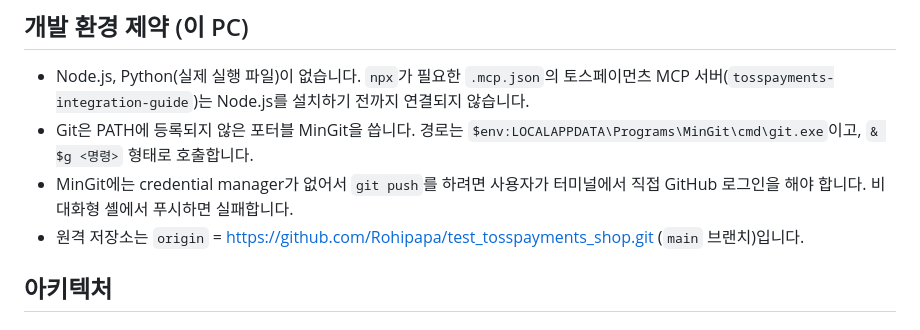
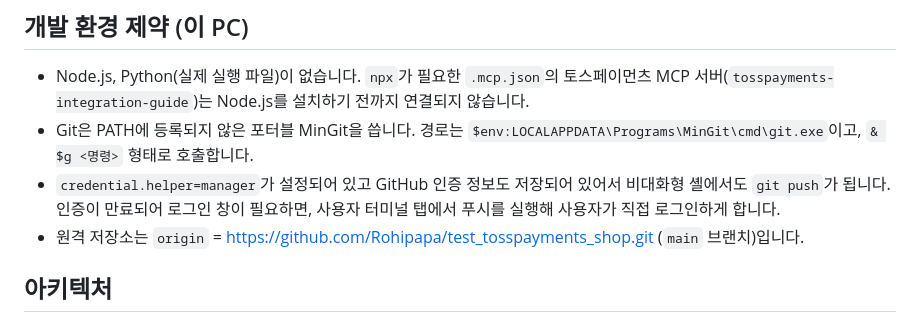
Before and after one commit to Rohipapa/test_tosspayments_shop, a Markdown page: CLAUDE.md, the part around the change. Drawn GitHub-style.

Commit message:
CLAUDE.md: 푸시 인증 설명 수정

```diff
--- a/CLAUDE.md
+++ b/CLAUDE.md
@@ -20,7 +20,7 @@ powershell -ExecutionPolicy Bypass -File serve.ps1
 
 - Node.js, Python(실제 실행 파일)이 없습니다. `npx`가 필요한 `.mcp.json`의 토스페이먼츠 MCP 서버(`tosspayments-integration-guide`)는 Node.js를 설치하기 전까지 연결되지 않습니다.
 - Git은 PATH에 등록되지 않은 포터블 MinGit을 씁니다. 경로는 `$env:LOCALAPPDATA\Programs\MinGit\cmd\git.exe`이고, `& $g <명령>` 형태로 호출합니다.
-- MinGit에는 credential manager가 없어서 `git push`를 하려면 사용자가 터미널에서 직접 GitHub 로그인을 해야 합니다. 비대화형 셸에서 푸시하면 실패합니다.
+- `credential.helper=manager`가 설정되어 있고 GitHub 인증 정보도 저장되어 있어서 비대화형 셸에서도 `git push`가 됩니다. 인증이 만료되어 로그인 창이 필요하면, 사용자 터미널 탭에서 푸시를 실행해 사용자가 직접 로그인하게 합니다.
 - 원격 저장소는 `origin` = https://github.com/Rohipapa/test_tosspayments_shop.git (`main` 브랜치)입니다.
 
 ## 아키텍처
```
